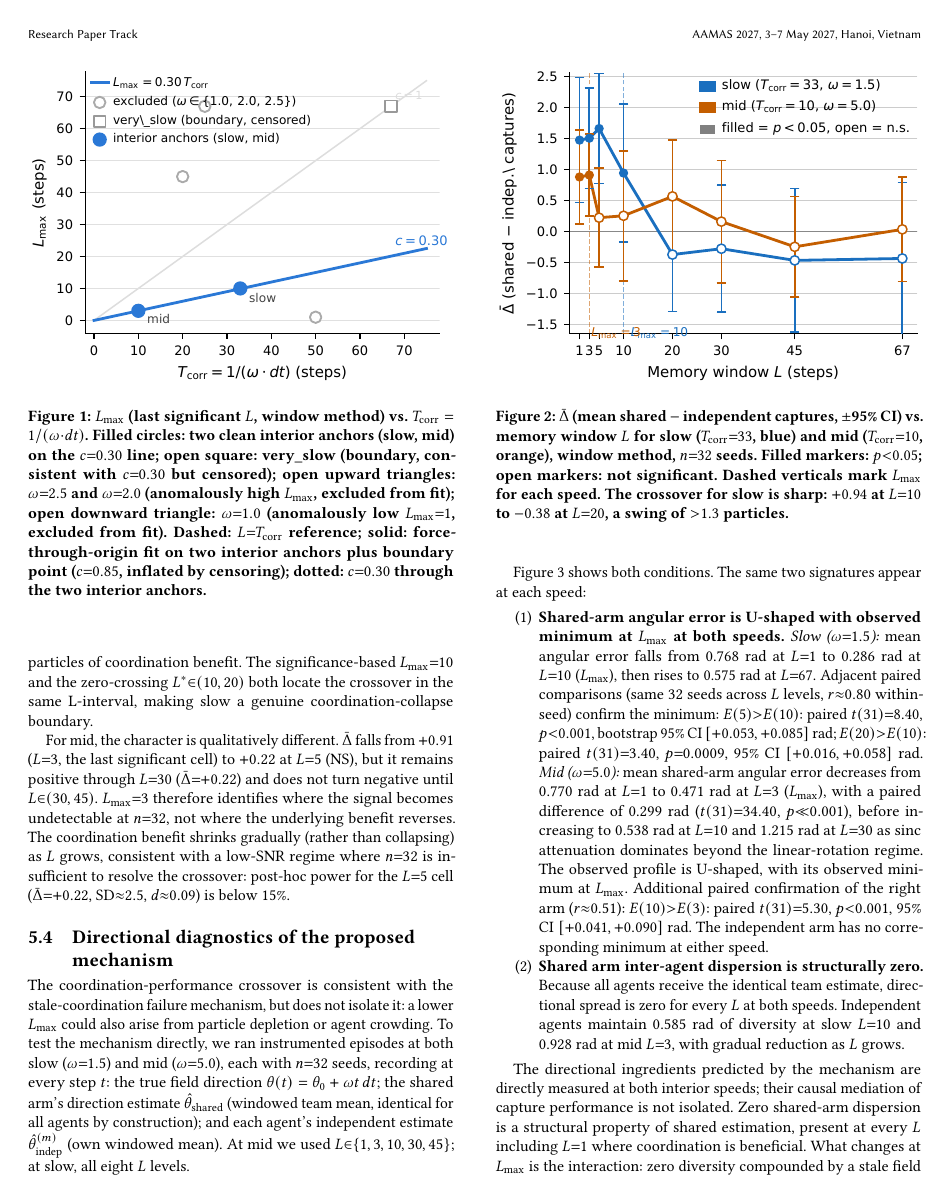
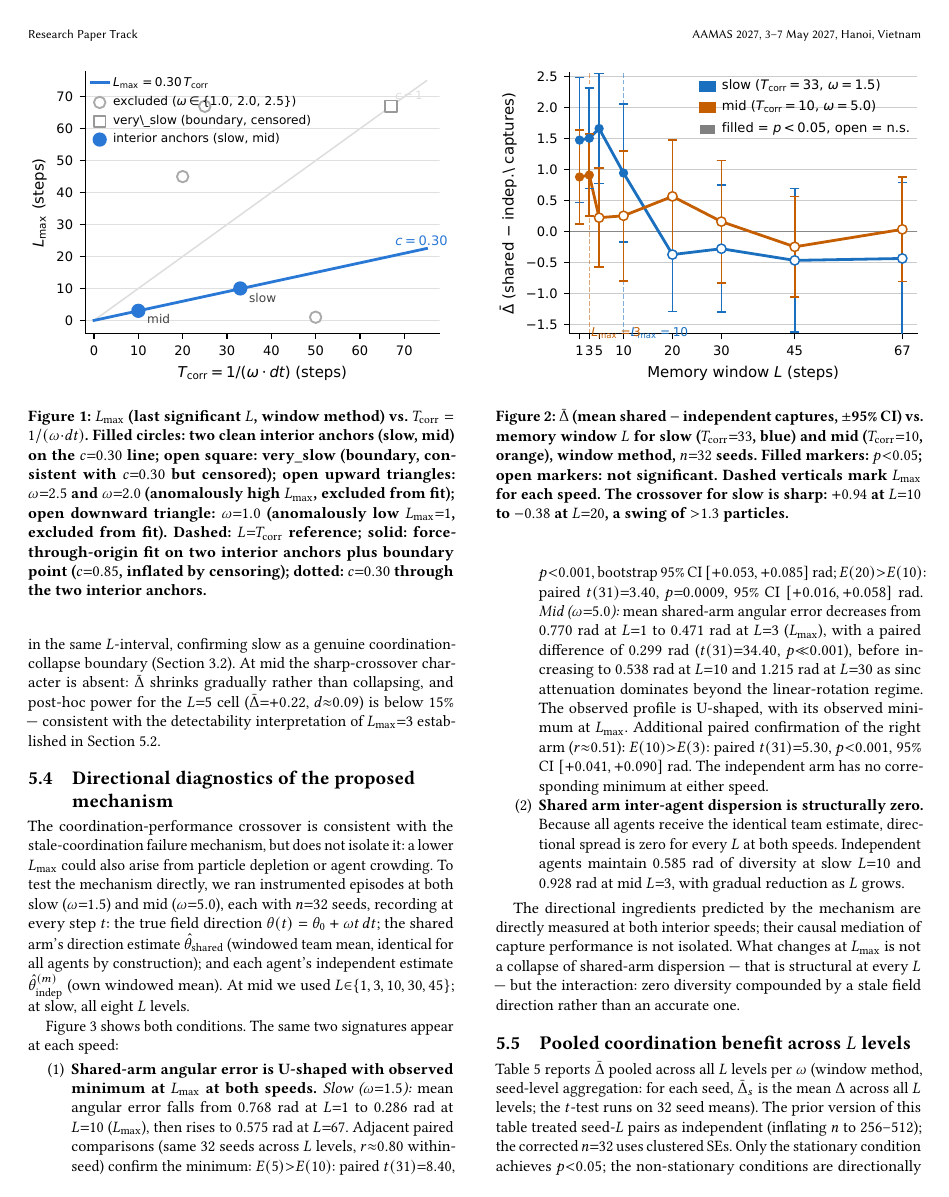
Before and after one commit to PuffBear/stochastic-particle-system, a LaTeX document (adaptive-coordination/paper/manuscript/main.tex): page 7 of 12 before the commit and page 7 of 11 after it. Compiled offline with pdfLaTeX.

Commit message:
refactor: remove content redundancies across three sections
Three locations repeated information already established elsewhere:

§5.3 "Crossover is sharp at slow" (trimmed ~9 lines):
- Removed re-statement of slow +0.94→-0.38 swing (already in §5.1,
  Main result ¶, and Table 1 caption)
- Removed re-derivation of mid detectability interpretation (already
  in §5.1 and §5.2 in detail)
- Kept: coordination-collapse boundary confirmation for slow
  (Lmax and L* co-location is the new analytical conclusion);
  post-hoc power <15% for mid L=5 (only new datum)

§5.4 closing paragraph (trimmed 1 sentence):
- Removed "Zero shared-arm dispersion is a structural property...
  present at every L including L=1" — verbatim repeat of item 2
  of the enumeration immediately above
- Folded the structural caveat into the synthesizing sentence:
  "not a collapse of shared-arm dispersion — that is structural at
  every L — but the interaction: zero diversity compounded by a
  stale direction rather than an accurate one"

Conclusion regime descriptions (trimmed ~5 lines):
- Linear-rotation: collapsed 3-clause sentence into 2
- Sinc-attenuation: "amplitude damping scales down both benefit and
  cost" replaces multi-clause version; regime label set unchanged
- Rapid-rotation: dropped per-speed false-positive detail
  (belongs in §5.2 where it was first established)
- Long-episode: unchanged (already minimal)

Net: 12 pages → 11 pages.

Co-Authored-By: Claude Sonnet 4.6 <noreply@anthropic.com>
Claude-Session: https://claude.ai/code/session_01VZYmqWRzQS7FzTgEPVEhH6

```diff
--- a/adaptive-coordination/paper/manuscript/main.tex
+++ b/adaptive-coordination/paper/manuscript/main.tex
@@ -975,18 +971,13 @@ $L{=}20$ ($p{=}0.79$) is sharp: doubling the window destroys
-$>1.3$ particles of coordination benefit.  The significance-based
-$\Lmax{=}10$ and the zero-crossing $L^*{\in}(10, 20)$ both locate
-the crossover in the same L-interval, making slow a genuine
-coordination-collapse boundary.
-
-For mid, the character is qualitatively different.  $\Dbar$ falls
-from $+0.91$ ($L{=}3$, the last significant cell) to $+0.22$ at
-$L{=}5$ (NS), but it remains positive through $L{=}30$
-($\Dbar{=}{+}0.22$) and does not turn negative until $L{\in}(30, 45)$.
-$\Lmax{=}3$ therefore identifies where the signal becomes undetectable
-at $n{=}32$, not where the underlying benefit reverses.
-The coordination benefit shrinks gradually (rather than collapsing) as
-$L$ grows, consistent with a low-SNR regime where $n{=}32$ is insufficient
-to resolve the crossover: post-hoc power for the $L{=}5$ cell
-($\Dbar{=}{+}0.22$, SD${\approx}2.5$, $d{\approx}0.09$) is below 15\%.
+Figure~\ref{fig:crossover} shows $\Dbar$ versus $L$ for slow and mid
+with 95\% confidence intervals.
+At slow, $\Lmax{=}10$ and $L^*{\in}(10, 20)$ co-locate the crossover
+in the same $L$-interval, confirming slow as a genuine
+coordination-collapse boundary (Section~\ref{sec:threshold-defs}).
+At mid the sharp-crossover character is absent: $\Dbar$ shrinks
+gradually rather than collapsing, and post-hoc power for the $L{=}5$
+cell ($\Dbar{=}{+}0.22$, $d{\approx}0.09$) is below 15\% — consistent
+with the detectability interpretation of $\Lmax{=}3$ established in
+Section~\ref{sec:lmax-scaling}.
 
 \begin{figure}[t]
 \centering
@@ -1051,11 +1042,10 @@ signatures appear at each speed:
 
 The directional ingredients predicted by the mechanism are directly
 measured at both interior speeds; their causal mediation of capture
-performance is not isolated.  Zero shared-arm dispersion is a
-structural property of shared estimation, present at every $L$
-including $L{=}1$ where coordination is beneficial.  What changes at
-$\Lmax$ is the interaction: zero diversity compounded by a stale field
-direction, rather than zero diversity compounded by an accurate one.
+performance is not isolated.  What changes at $\Lmax$ is not a
+collapse of shared-arm dispersion — that is structural at every $L$
+— but the interaction: zero diversity compounded by a stale field
+direction rather than an accurate one.
 
 \begin{figure}[t]
 \centering
```
Also changed, not shown: adaptive-coordination/paper/manuscript/main.pdf, adaptive-coordination/paper/manuscript/main.tex (27 more changed lines).
